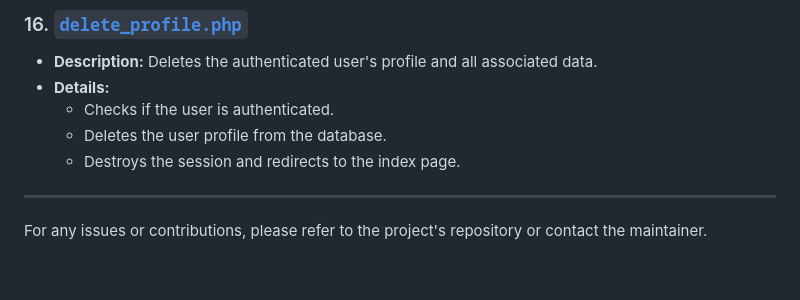
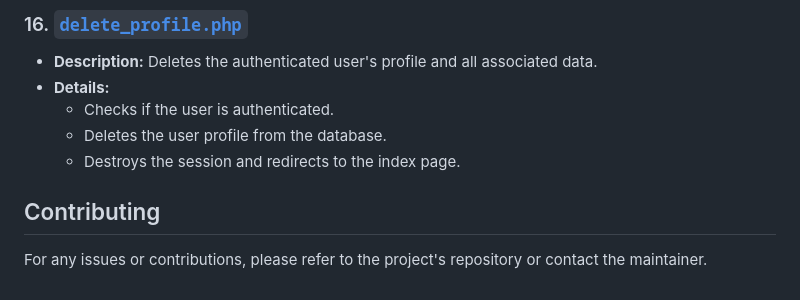
Before and after one commit to Cellie0320/personal_expense_tracker, a Markdown page: backend/README.md, the part around the change. GitHub-like rendering.

```diff
--- a/backend/README.md
+++ b/backend/README.md
@@ -126,6 +126,6 @@ The backend of the Personal Expense Tracker application is built using PHP and M
   - Deletes the user profile from the database.
   - Destroys the session and redirects to the index page.
 
----
+## Contributing
 
 For any issues or contributions, please refer to the project's repository or contact the maintainer.
```
Also changed, not shown: frontend/README.md (+1 -1 lines).
